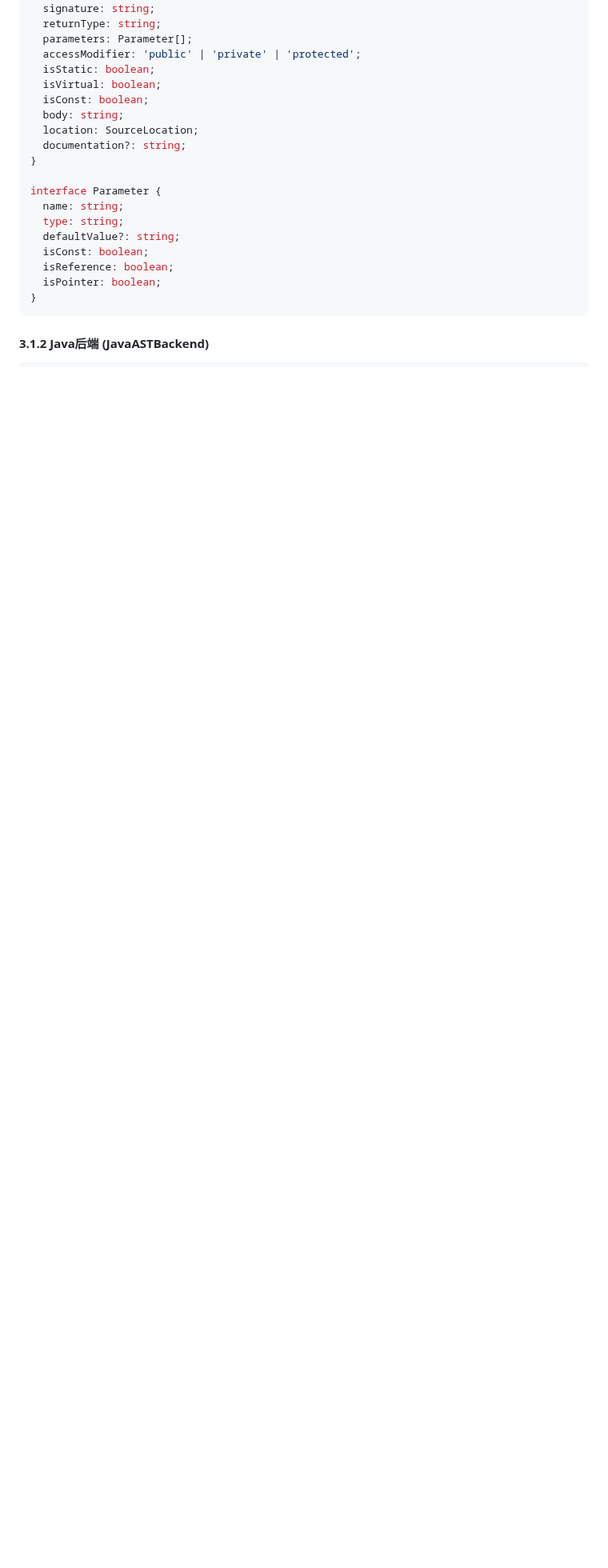
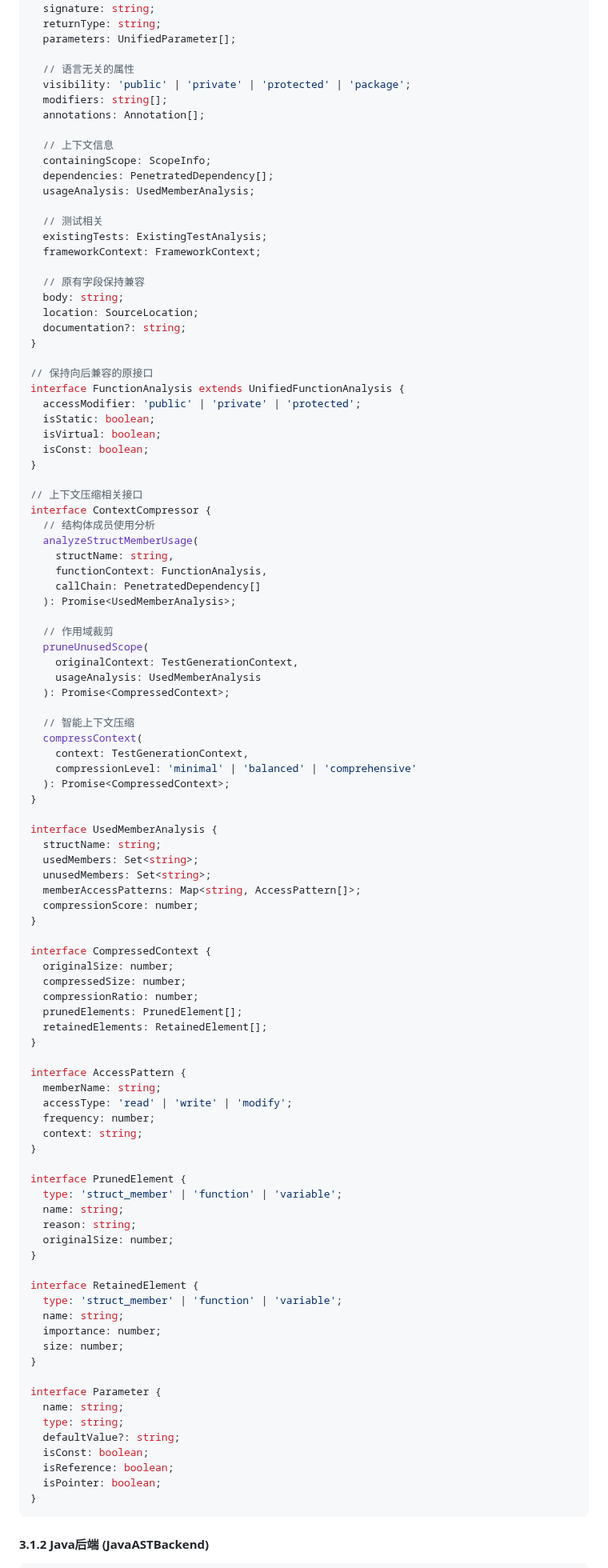
Before and after one commit to imchenmin/ai-dt, a Markdown page: docs/technical_design/vscode_extension_detailed_design.md, the part around one of its changes. Shown at 80% size. Rendered like a GitHub page; blank space fills up the shorter version.

```diff
--- a/docs/technical_design/vscode_extension_detailed_design.md
+++ b/docs/technical_design/vscode_extension_detailed_design.md
@@ -75,14 +129,93 @@ interface FunctionAnalysis {
   name: string;
   signature: string;
   returnType: string;
-  parameters: Parameter[];
+  parameters: UnifiedParameter[];
+
+  // 语言无关的属性
+  visibility: 'public' | 'private' | 'protected' | 'package';
+  modifiers: string[];
+  annotations: Annotation[];
+
+  // 上下文信息
+  containingScope: ScopeInfo;
+  dependencies: PenetratedDependency[];
+  usageAnalysis: UsedMemberAnalysis;
+
+  // 测试相关
+  existingTests: ExistingTestAnalysis;
+  frameworkContext: FrameworkContext;
+
+  // 原有字段保持兼容
+  body: string;
+  location: SourceLocation;
+  documentation?: string;
+}
+
+// 保持向后兼容的原接口
+interface FunctionAnalysis extends UnifiedFunctionAnalysis {
   accessModifier: 'public' | 'private' | 'protected';
   isStatic: boolean;
   isVirtual: boolean;
   isConst: boolean;
-  body: string;
-  location: SourceLocation;
-  documentation?: string;
+}
+
+// 上下文压缩相关接口
+interface ContextCompressor {
+  // 结构体成员使用分析
+  analyzeStructMemberUsage(
+    structName: string,
+    functionContext: FunctionAnalysis,
+    callChain: PenetratedDependency[]
+  ): Promise<UsedMemberAnalysis>;
+
+  // 作用域裁剪
+  pruneUnusedScope(
+    originalContext: TestGenerationContext,
+    usageAnalysis: UsedMemberAnalysis
+  ): Promise<CompressedContext>;
+
+  // 智能上下文压缩
+  compressContext(
+    context: TestGenerationContext,
+    compressionLevel: 'minimal' | 'balanced' | 'comprehensive'
+  ): Promise<CompressedContext>;
+}
+
+interface UsedMemberAnalysis {
+  structName: string;
+  usedMembers: Set<string>;
+  unusedMembers: Set<string>;
+  memberAccessPatterns: Map<string, AccessPattern[]>;
+  compressionScore: number;
+}
+
+interface CompressedContext {
+  originalSize: number;
+  compressedSize: number;
+  compressionRatio: number;
+  prunedElements: PrunedElement[];
+  retainedElements: RetainedElement[];
+}
+
+interface AccessPattern {
+  memberName: string;
+  accessType: 'read' | 'write' | 'modify';
+  frequency: number;
+  context: string;
+}
+
+interface PrunedElement {
+  type: 'struct_member' | 'function' | 'variable';
+  name: string;
+  reason: string;
+  originalSize: number;
+}
+
+interface RetainedElement {
+  type: 'struct_member' | 'function' | 'variable';
+  name: string;
+  importance: number;
+  size: number;
 }
 
 interface Parameter {
```
Also changed, not shown: other parts of docs/technical_design/vscode_extension_detailed_design.md (+56 -2 lines).
